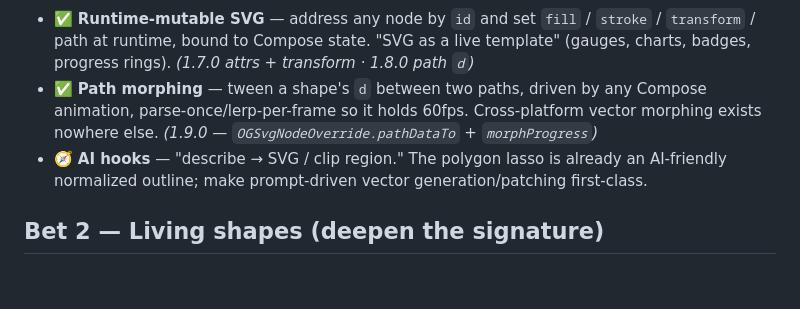
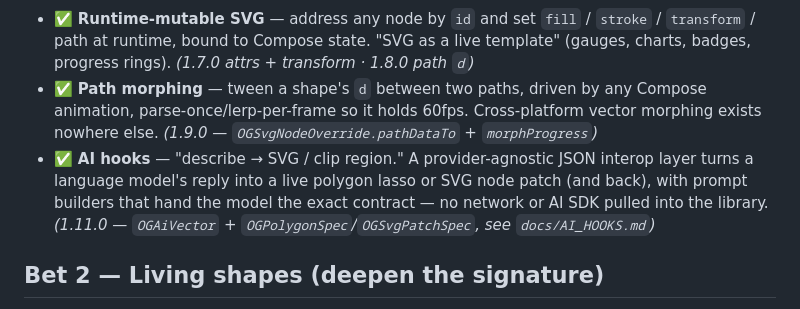
Before and after one commit to SolidKeyAB/kmpmedia, a Markdown page: ROADMAP.md, the part around the change. Rendered like a GitHub page; blank space fills up the shorter version.

Commit message:
docs(roadmap): mark Bet 1 "AI hooks" shipped (OGAiVector, 1.11.0)
Co-Authored-By: Claude Opus 4.8 (1M context) <noreply@anthropic.com>

```diff
--- a/ROADMAP.md
+++ b/ROADMAP.md
@@ -37,8 +37,10 @@ graph + a SMIL animation engine** — so make the vector *editable and data-boun
 - ✅ **Path morphing** — tween a shape's `d` between two paths, driven by any Compose
   animation, parse-once/lerp-per-frame so it holds 60fps. Cross-platform vector morphing
   exists nowhere else. *(1.9.0 — `OGSvgNodeOverride.pathDataTo` + `morphProgress`)*
-- 🧭 **AI hooks** — "describe → SVG / clip region." The polygon lasso is already an
-  AI-friendly normalized outline; make prompt-driven vector generation/patching first-class.
+- ✅ **AI hooks** — "describe → SVG / clip region." A provider-agnostic JSON interop layer turns
+  a language model's reply into a live polygon lasso or SVG node patch (and back), with prompt
+  builders that hand the model the exact contract — no network or AI SDK pulled into the library.
+  *(1.11.0 — `OGAiVector` + `OGPolygonSpec`/`OGSvgPatchSpec`, see `docs/AI_HOOKS.md`)*
 
 ## Bet 2 — Living shapes (deepen the signature)
 
```
